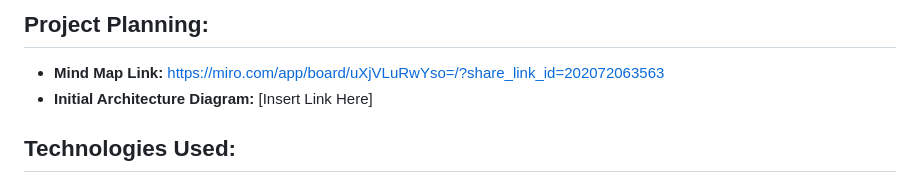
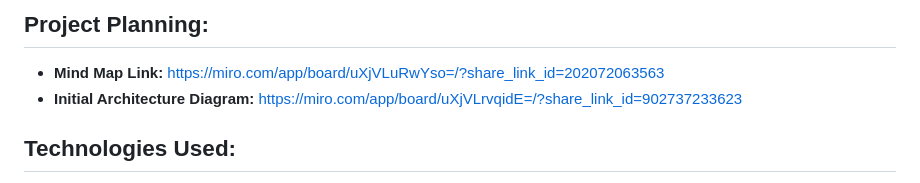
Before and after one commit to KBlair231/TheCodeCowboysKB, a Markdown page: README.md, the part around the change. Drawn GitHub-style.

Commit message:
Update README.md to have IAD in project planning section

```diff
--- a/README.md
+++ b/README.md
@@ -18,7 +18,7 @@ our game.
 
 ## Project Planning:
 - **Mind Map Link:** https://miro.com/app/board/uXjVLuRwYso=/?share_link_id=202072063563
-- **Initial Architecture Diagram:** [Insert Link Here]
+- **Initial Architecture Diagram:** https://miro.com/app/board/uXjVLrvqidE=/?share_link_id=902737233623
 
 ## Technologies Used:
 - **Visual Studio 2022**
```
